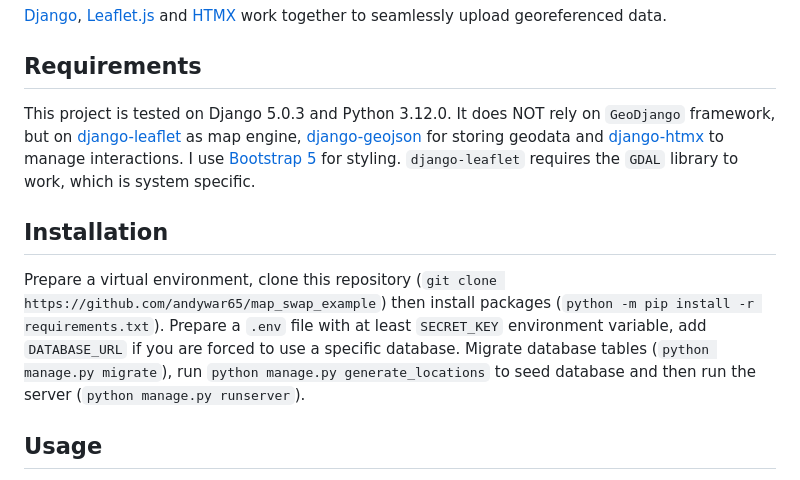
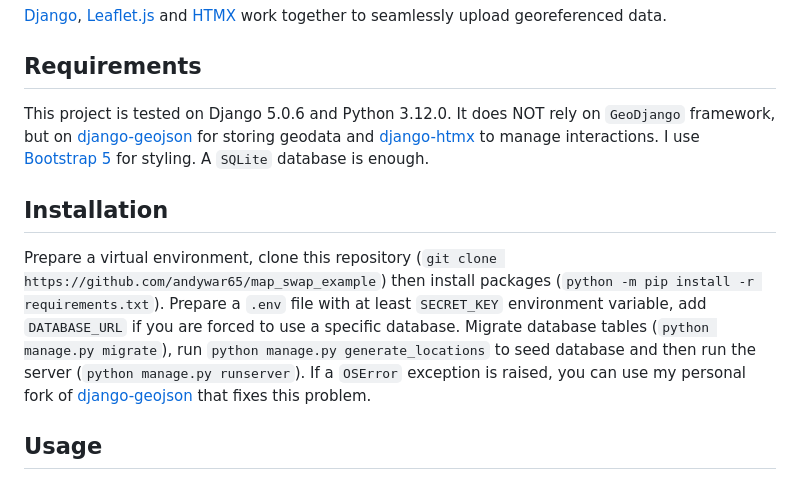
Before and after one commit to andywar65/map_swap_example, a Markdown page: README.md, the part around the change. Rendered like a GitHub page.

Commit message:
upgrading readme

```diff
--- a/README.md
+++ b/README.md
@@ -1,9 +1,9 @@
 # map_swap_example
 [Django](https://djangoproject.com), [Leaflet.js](https://leafletjs.com/) and [HTMX](https://htmx.org) work together to seamlessly upload georeferenced data.
 ## Requirements
-This project is tested on Django 5.0.3 and Python 3.12.0. It does NOT rely on `GeoDjango` framework, but on [django-leaflet](https://django-leaflet.readthedocs.io/en/latest/index.html/) as map engine, [django-geojson](https://django-geojson.readthedocs.io/en/latest/) for storing geodata and [django-htmx](https://django-htmx.readthedocs.io/en/latest/) to manage interactions. I use [Bootstrap 5](https://getbootstrap.com/) for styling. `django-leaflet` requires the `GDAL` library to work, which is system specific.
+This project is tested on Django 5.0.6 and Python 3.12.0. It does NOT rely on `GeoDjango` framework, but on [django-geojson](https://django-geojson.readthedocs.io/en/latest/) for storing geodata and [django-htmx](https://django-htmx.readthedocs.io/en/latest/) to manage interactions. I use [Bootstrap 5](https://getbootstrap.com/) for styling. A `SQLite` database is enough.
 ## Installation
-Prepare a virtual environment, clone this repository (`git clone https://github.com/andywar65/map_swap_example`) then install packages (`python -m pip install -r requirements.txt`). Prepare a `.env` file with at least `SECRET_KEY` environment variable, add `DATABASE_URL` if you are forced to use a specific database. Migrate database tables (`python manage.py migrate`), run `python manage.py generate_locations` to seed database and then run the server (`python manage.py runserver`).
+Prepare a virtual environment, clone this repository (`git clone https://github.com/andywar65/map_swap_example`) then install packages (`python -m pip install -r requirements.txt`). Prepare a `.env` file with at least `SECRET_KEY` environment variable, add `DATABASE_URL` if you are forced to use a specific database. Migrate database tables (`python manage.py migrate`), run `python manage.py generate_locations` to seed database and then run the server (`python manage.py runserver`). If a `OSError` exception is raised, you can use my personal fork of [django-geojson](https://github.com/andywar65/django-geojson/tree/oserror) that fixes this problem.
 ## Usage
 If all went well, you should see a dialog box in the left/top section of the screen (depends on device) and a world map with the locations previously generated. Click on a marker, the location name will pop up. Click on the link and the map will focus on the surroundings of chosen location. if you want to go back to world map, there is a link in the dialog box. Swapping the maps requires the transfert of minimal `HTML` fragments, without reloading the whole page.
 ## How it works
```
